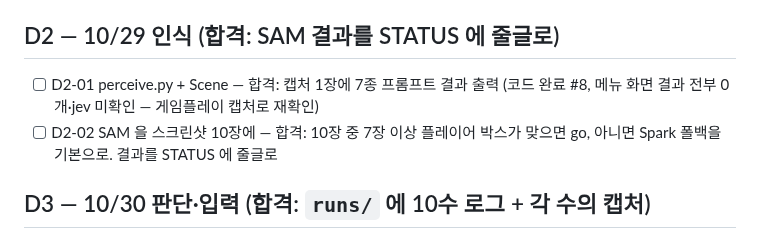
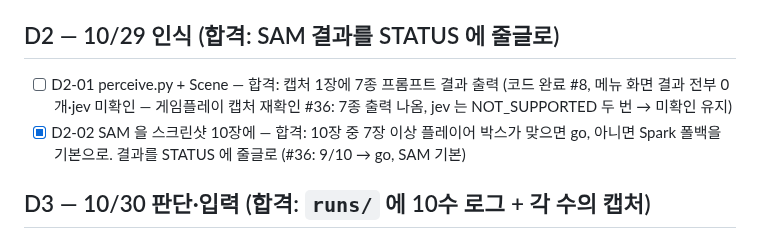
Before and after one commit to soilrist/muse-playtester, a Markdown page: docs/ROADMAP.md, the part around the change. Rendered like a GitHub page.

```diff
--- a/docs/ROADMAP.md
+++ b/docs/ROADMAP.md
@@ -11,8 +11,8 @@
 - [x] D1-03 capture PNG 1장 — 합격: `captures/` 에 Godot 창 PNG, 경로를 STATUS 에
 
 ## D2 — 10/29 인식 (합격: SAM 결과를 STATUS 에 줄글로)
-- [ ] D2-01 perceive.py + Scene — 합격: 캡처 1장에 7종 프롬프트 결과 출력 (코드 완료 #8, 메뉴 화면 결과 전부 0개·jev 미확인 — 게임플레이 캡처로 재확인)
-- [ ] D2-02 SAM 을 스크린샷 10장에 — 합격: 10장 중 7장 이상 플레이어 박스가 맞으면 go, 아니면 Spark 폴백을 기본으로. 결과를 STATUS 에 줄글로
+- [ ] D2-01 perceive.py + Scene — 합격: 캡처 1장에 7종 프롬프트 결과 출력 (코드 완료 #8, 메뉴 화면 결과 전부 0개·jev 미확인 — 게임플레이 캡처 재확인 #36: 7종 출력 나옴, jev 는 NOT_SUPPORTED 두 번 → 미확인 유지)
+- [x] D2-02 SAM 을 스크린샷 10장에 — 합격: 10장 중 7장 이상 플레이어 박스가 맞으면 go, 아니면 Spark 폴백을 기본으로. 결과를 STATUS 에 줄글로 (#36: 9/10 → go, SAM 기본)
 
 ## D3 — 10/30 판단·입력 (합격: `runs/` 에 10수 로그 + 각 수의 캡처)
 - [ ] D3-01 decide.py — Spark 툴 호출 4종 — 합격: 고정 Scene 입력에 툴 호출 1개 반환
```
Also changed, not shown: docs/STATUS.md (+15 -3 lines).
